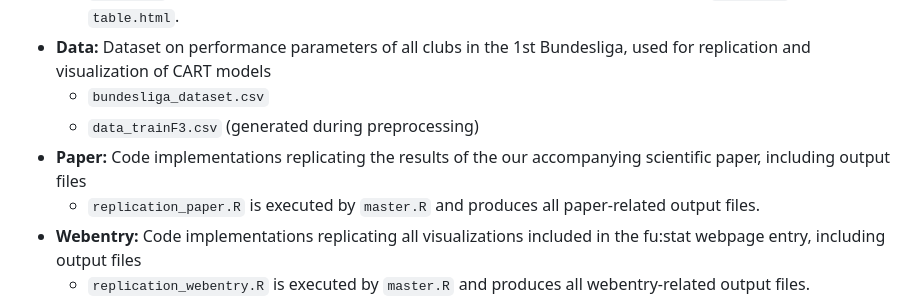
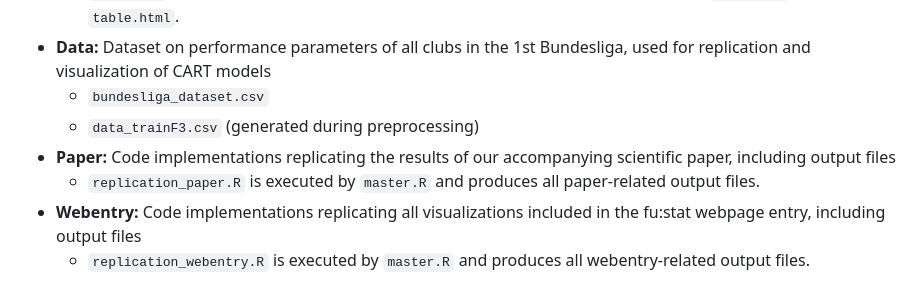
Before and after one commit to IsabellFtz/fustatCART, a Markdown page: README.md, the part around the change. Rendered like a GitHub page.

```diff
--- a/README.md
+++ b/README.md
@@ -10,7 +10,7 @@ This repository provides supplementary material for a project on Classification
 - **Data:** Dataset on performance parameters of all clubs in the 1st Bundesliga, used for replication and visualization of CART models
   - `bundesliga_dataset.csv`
   - `data_trainF3.csv` (generated during preprocessing)
-- **Paper:** Code implementations replicating the results of the our accompanying scientific paper, including output files
+- **Paper:** Code implementations replicating the results of our accompanying scientific paper, including output files
   - `replication_paper.R` is executed by `master.R` and produces all paper-related output files.
 - **Webentry:** Code implementations replicating all visualizations included in the fu:stat webpage entry, including output files
   - `replication_webentry.R` is executed by `master.R` and produces all webentry-related output files.
```
